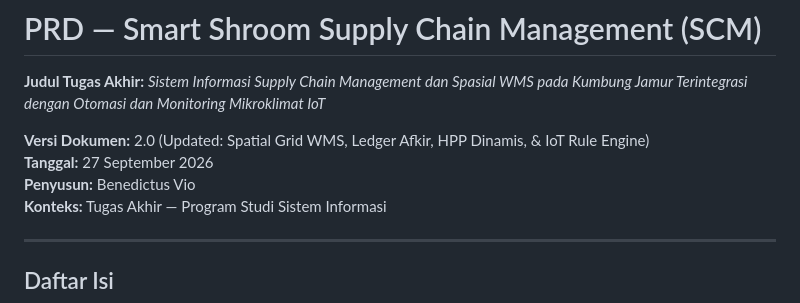
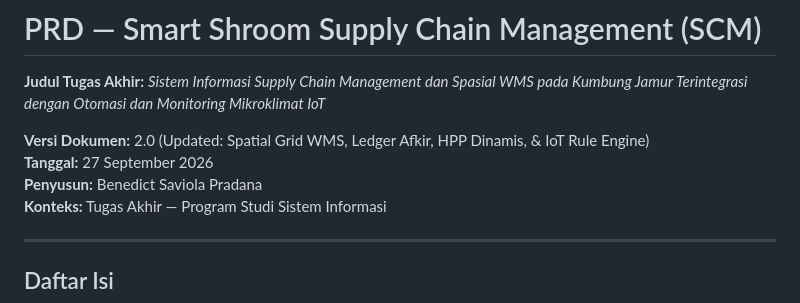
Before and after one commit to Kaz0342/TA, a Markdown page: docs/arsitektur/PRD.md, the part around the change. Drawn GitHub-style.

Commit message:
Update author name in PRD.md

```diff
--- a/docs/arsitektur/PRD.md
+++ b/docs/arsitektur/PRD.md
@@ -3,7 +3,7 @@
 
 **Versi Dokumen:** 2.0 (Updated: Spatial Grid WMS, Ledger Afkir, HPP Dinamis, & IoT Rule Engine)
 **Tanggal:** 27 September 2026
-**Penyusun:** Benedictus Vio
+**Penyusun:** Benedict Saviola Pradana
 **Konteks:** Tugas Akhir — Program Studi Sistem Informasi
 
 ---
```
